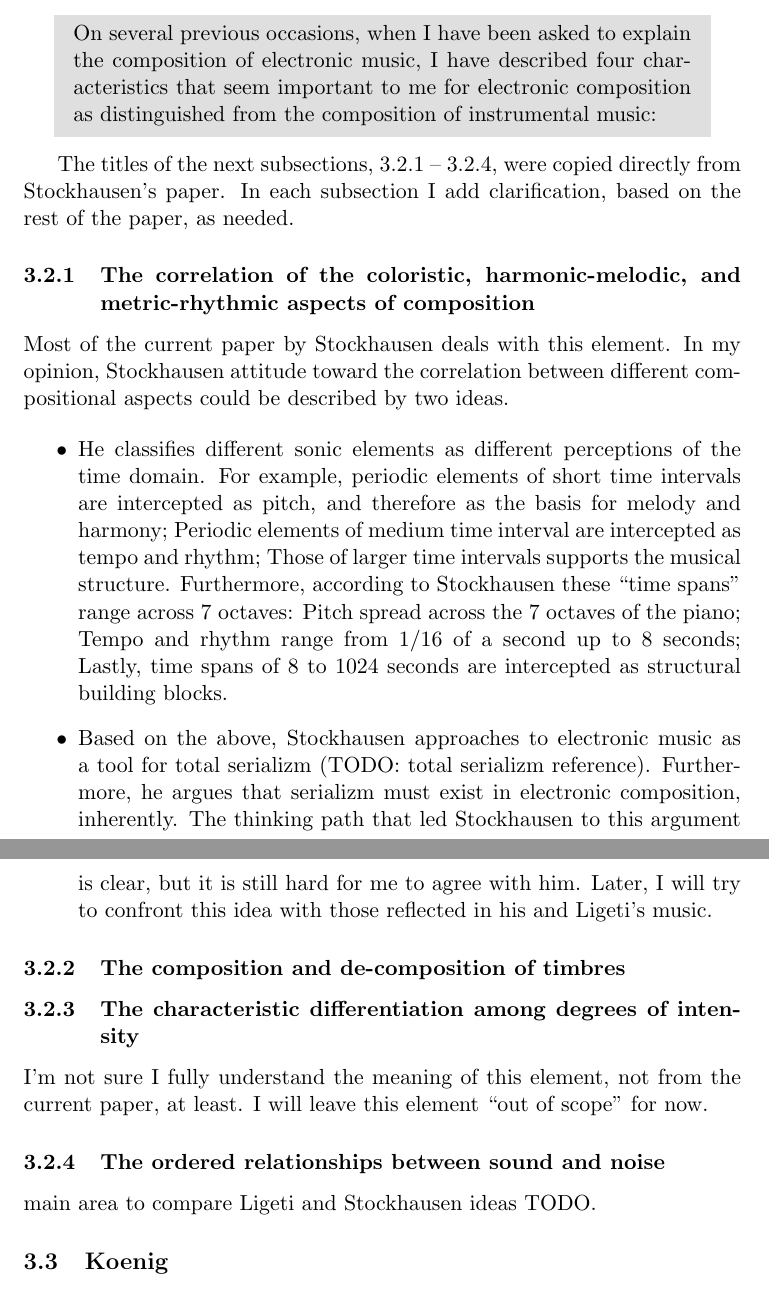
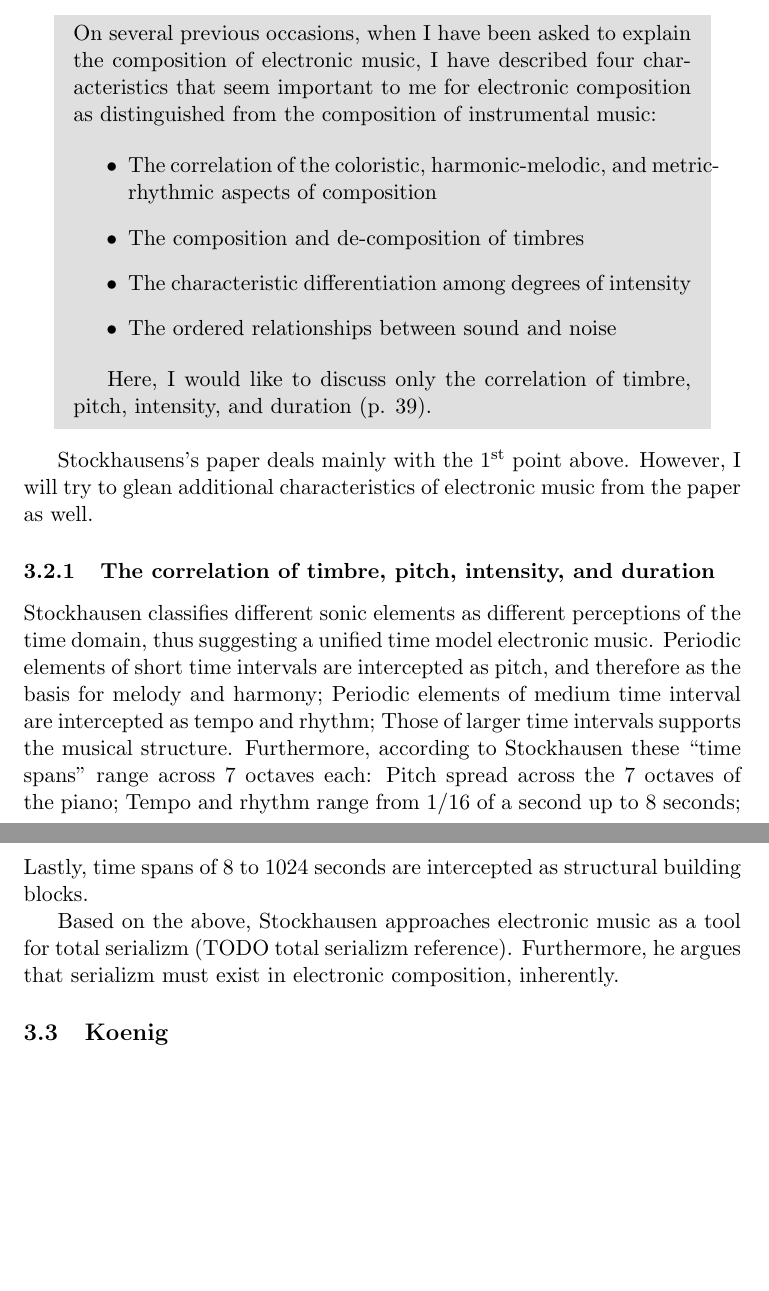
Before and after one commit to Nagasaki45/electronic-music-seminarion, a LaTeX document (manuscript.tex): two parts of pages 6 and 7 of 10, joined at a grey line, cut so that both start at the same text, the shorter picture padded with empty space. Compiled offline with pdfLaTeX.

Commit message:
Clearing and reordering existing Stockhausen ideas

```diff
--- a/manuscript.tex
+++ b/manuscript.tex
@@ -207,46 +207,34 @@ His paper, ``The Concept of Unity in Electronic Music'' opens as following.
 
 \begin{MyShadequote}
   On several previous occasions, when I have been asked to explain the composition of electronic music, I have described four characteristics that seem important to me for electronic composition as distinguished from the composition of instrumental music:
+
+  \begin{itemize}
+    \item The correlation of the coloristic, harmonic-melodic, and metric-rhythmic aspects of composition
+    \item The composition and de-composition of timbres
+    \item The characteristic differentiation among degrees of intensity
+    \item The ordered relationships between sound and noise
+  \end{itemize}
+
+  Here, I would like to discuss only the correlation of timbre, pitch, intensity, and duration (p. 39).
 \end{MyShadequote}
 
-The titles of the next subsections, \ref{subs:stockhausen:time} -- \ref{subs:stockhausen:noise}, were copied directly from Stockhausen's paper.
-In each subsection I add clarification, based on the rest of the paper, as needed.
+Stockhausens's paper deals mainly with the 1\textsuperscript{st} point above.
+However, I will try to glean additional characteristics of electronic music from the paper as well.
 
-\subsubsection{The correlation of the coloristic, harmonic-melodic, and metric-rhythmic aspects of composition}
+\subsubsection{The correlation of timbre, pitch, intensity, and duration}
 \label{subs:stockhausen:time}
 
-Most of the current paper by Stockhausen deals with this element.
-In my opinion, Stockhausen attitude toward the correlation between different compositional aspects could be described by two ideas.
-
-\begin{itemize}
-  \item He classifies different sonic elements as different perceptions of the time domain.
-  For example, periodic elements of short time intervals are intercepted as pitch, and therefore as the basis for melody and harmony;
+Stockhausen classifies different sonic elements as different perceptions of the time domain, thus suggesting a unified time model electronic music.
+Periodic elements of short time intervals are intercepted as pitch, and therefore as the basis for melody and harmony;
 Periodic elements of medium time interval are intercepted as tempo and rhythm;
 Those of larger time intervals supports the musical structure.
-  Furthermore, according to Stockhausen these ``time spans'' range across 7 octaves:
+Furthermore, according to Stockhausen these ``time spans'' range across 7 octaves each:
 Pitch spread across the 7 octaves of the piano;
 Tempo and rhythm range from 1/16 of a second up to 8 seconds;
 Lastly, time spans of 8 to 1024 seconds are intercepted as structural building blocks.
 
-  \item Based on the above, Stockhausen approaches to electronic music as a tool for total serializm (TODO: {total serializm reference}).
+Based on the above, Stockhausen approaches electronic music as a tool for total serializm (TODO total serializm reference).
 Furthermore, he argues that serializm must exist in electronic composition, inherently.
-  The thinking path that led Stockhausen to this argument is clear, but it is still hard for me to agree with him.
-  Later, I will try to confront this idea with those reflected in his and Ligeti's music.
-\end{itemize}
-
-\subsubsection{The composition and de-composition of timbres}
-\label{subs:stockhausen:timber}
-
-\subsubsection{The characteristic differentiation among degrees of intensity}
-\label{subs:stockhausen:intensity}
-
-I'm not sure I fully understand the meaning of this element, not from the current paper, at least.
-I will leave this element ``out of scope'' for now.
-
-\subsubsection{The ordered relationships between sound and noise}
-\label{subs:stockhausen:noise}
-
-main area to compare Ligeti and Stockhausen ideas TODO.
 
 \subsection{Koenig}
 \label{sub:eshtetic_koenig}
```
Lines whose indentation alone changed are shown as unchanged.
